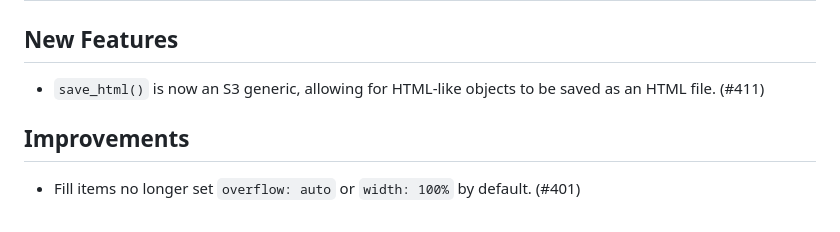
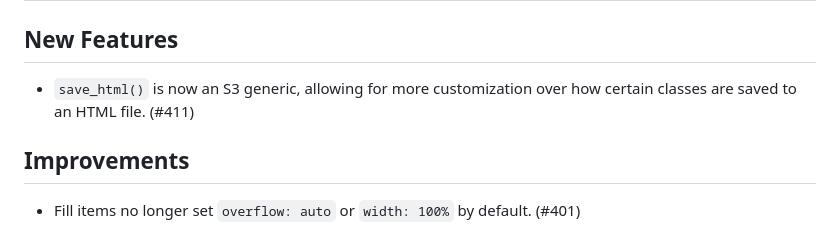
Before and after one commit to rstudio/htmltools, a Markdown page: NEWS.md, the part around the change. Drawn GitHub-style.

```diff
--- a/NEWS.md
+++ b/NEWS.md
@@ -2,7 +2,7 @@
 
 ## New Features
 
-* `save_html()` is now an S3 generic, allowing for HTML-like objects to be saved as an HTML file. (#411)
+* `save_html()` is now an S3 generic, allowing for more customization over how certain classes are saved to an HTML file. (#411)
 
 ## Improvements
 
```
